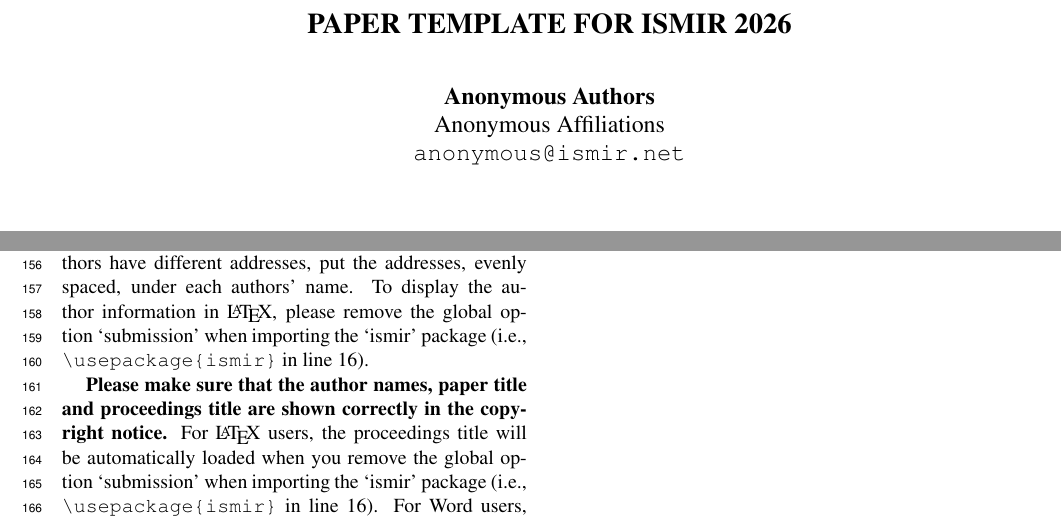
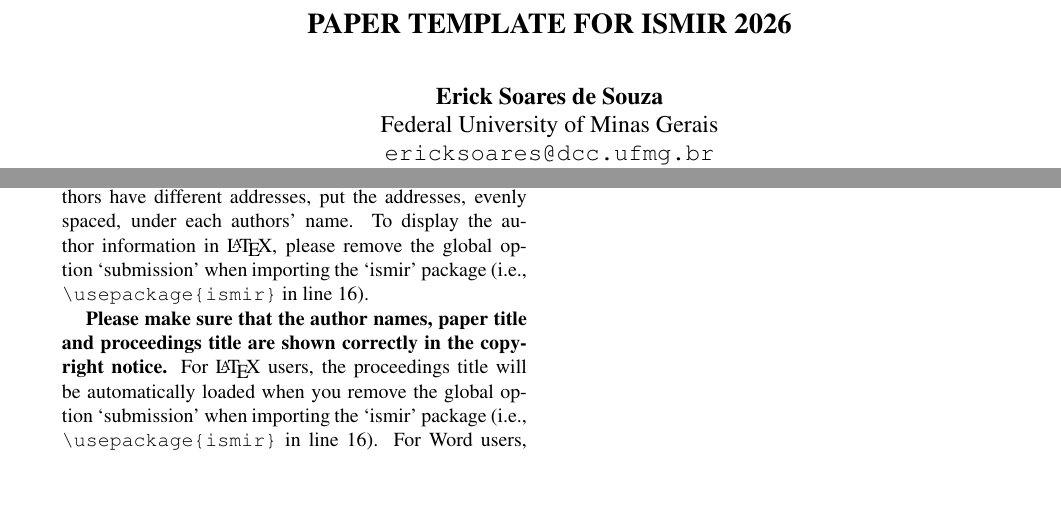
Before and after one commit to ericksoares13/DCC831-TP1, a LaTeX paper (paper_templates-2026v1/ISMIR2026_template.tex): two parts of pages 1 and 3 of 3, joined at a grey line, cut so that both start at the same text, the shorter picture padded with empty space. Compiled offline with pdfLaTeX.

Commit message:
fix(author-name): Corrigindo nome do autor

```diff
--- a/paper_templates-2026v1/ISMIR2026_template.tex
+++ b/paper_templates-2026v1/ISMIR2026_template.tex
@@ -13,7 +13,8 @@
 \documentclass{article}
 \usepackage[T1]{fontenc}
 \usepackage[utf8]{inputenc}
-\usepackage[submission]{ismir} % Remove the "submission" option for camera-ready version
+% \usepackage[submission]{ismir} % Remove the "submission" option for camera-ready version
+\usepackage{ismir}
 \usepackage{amsmath,cite,url}
 \usepackage{graphicx}
 \usepackage{color}
@@ -29,8 +30,8 @@
 % To use with only one author or several with the same address
 % ---------------
 \oneauthor
-  {Anonymous Authors}
-  {Anonymous Affiliations\\\texttt{anonymous@ismir.net}}
+  {Erick Soares de Souza}
+  {Federal University of Minas Gerais\\\texttt{ericksoares@dcc.ufmg.br}}
 
 % Two addresses
 % --------------
@@ -59,7 +60,7 @@
 
 % For the author list in the Creative Common license, please enter author names.
 % Please abbreviate the first names of authors and add 'and' between the second to last and last authors.
-\def\authorname{F. Author, S. Author, and T. Author}
+\def\authorname{Erick Soares de Souza}
 
 % Optional: To use hyperref, uncomment the following.
 % \usepackage[bookmarks=false,pdfauthor={\authorname},pdfsubject={\pdfsubject},hidelinks]{hyperref}
```
Also changed, not shown: paper_templates-2026v1/ISMIR2026_template.pdf, 1 other file.
